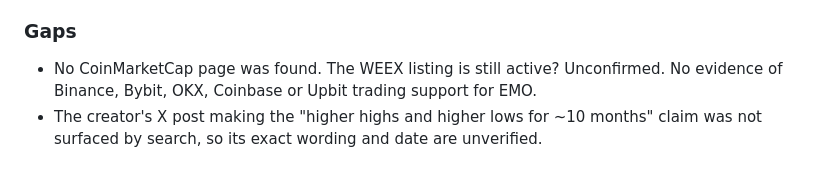
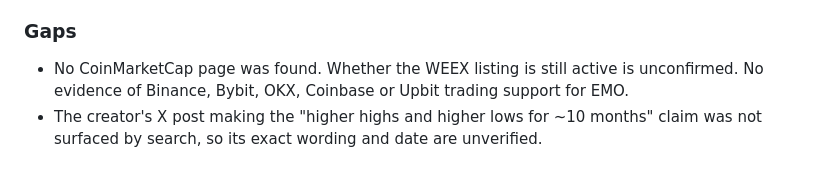
Before and after one commit to LordEmonad/cloudcode, a Markdown page: research_notes/EMO on Monad chart and outlook/emo_market_data.md, the part around the change. Drawn GitHub-style.

```diff
--- a/research_notes/EMO on Monad chart and outlook/emo_market_data.md
+++ b/research_notes/EMO on Monad chart and outlook/emo_market_data.md
@@ -241,5 +241,5 @@ EMO has broad **data-aggregator coverage** and one claimed small-CEX listing, WE
 - Coverage is typical of a sub-$2M Monad meme. Aggregator presence helps discovery, but trading still runs through thin on-chain pools. The WEEX pair's current status and volume are unknown and probably small.
 
 ### Gaps
-- No CoinMarketCap page was found. The WEEX listing is still active? Unconfirmed. No evidence of Binance, Bybit, OKX, Coinbase or Upbit trading support for EMO.
+- No CoinMarketCap page was found. Whether the WEEX listing is still active is unconfirmed. No evidence of Binance, Bybit, OKX, Coinbase or Upbit trading support for EMO.
 - The creator's X post making the "higher highs and higher lows for ~10 months" claim was not surfaced by search, so its exact wording and date are unverified.
```
